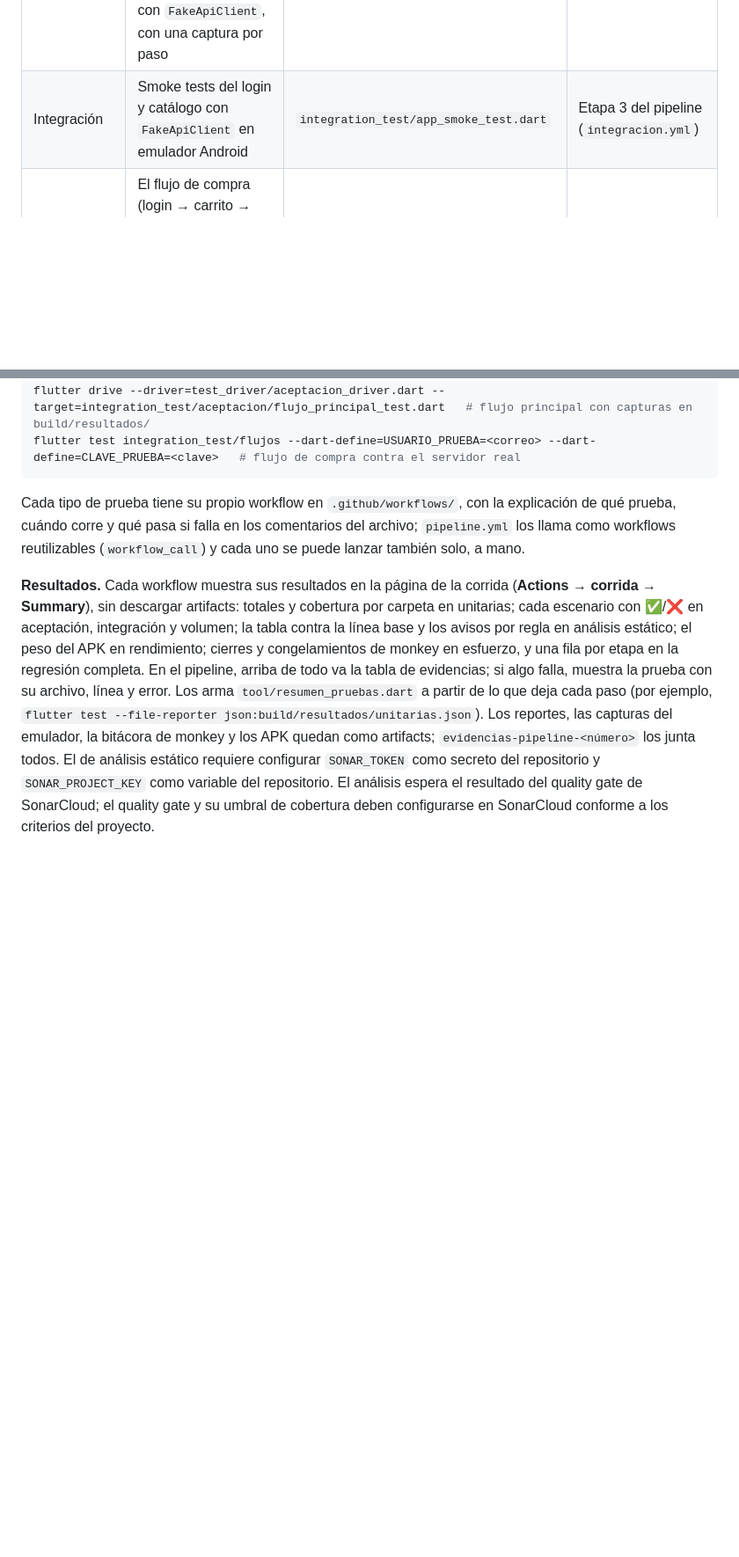
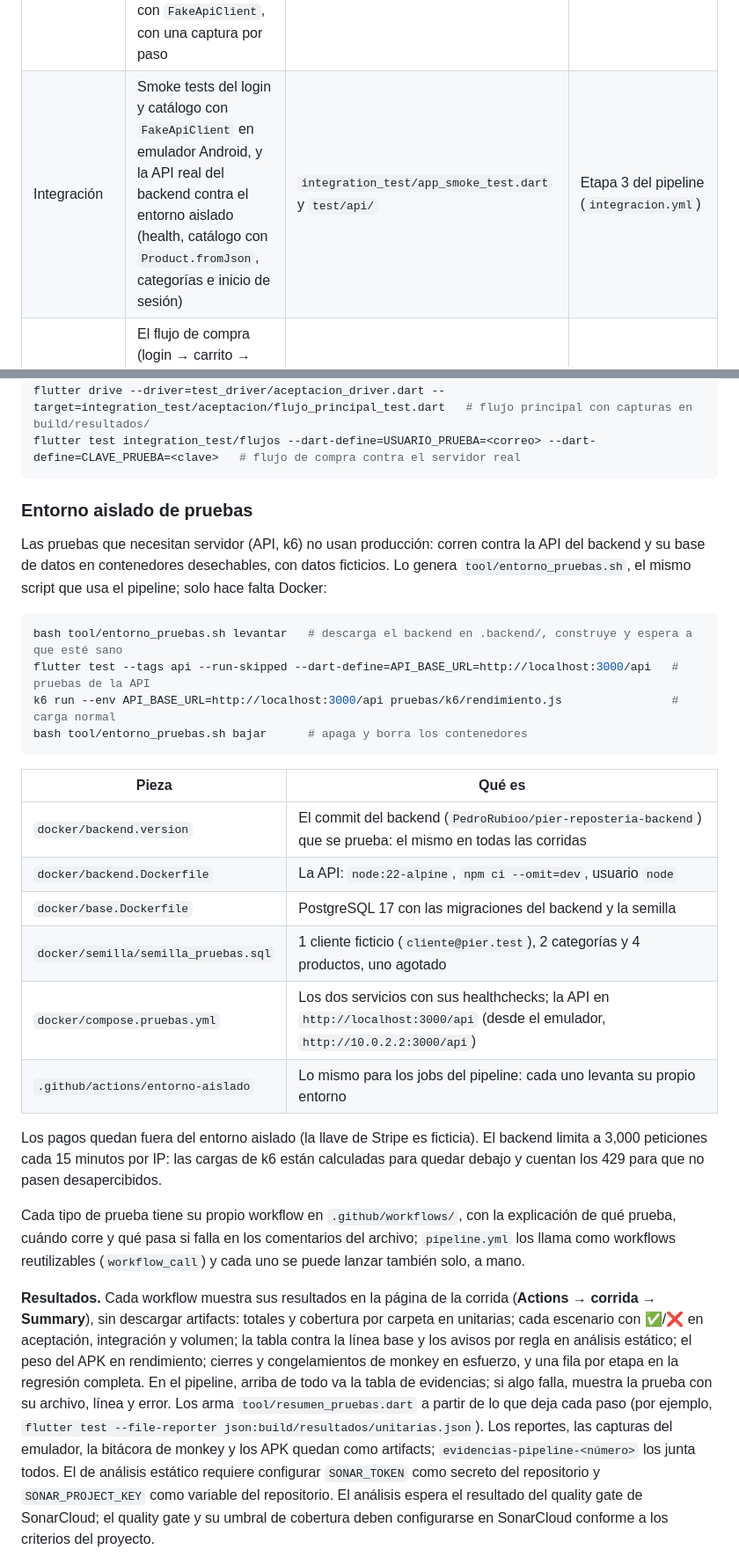
Before and after one commit to Ennimex/pier-reposteria-app, a Markdown page: README.md, 2 parts joined by grey strips. Shown at 88% size. Rendered like a GitHub page; blank space fills up the shorter version.

Commit message:
docs(readme): entorno aislado de pruebas, pruebas de la API y k6
La sección «Pruebas» suma las pruebas de la API, k6 en rendimiento y en
esfuerzo y el workflow manual de volumen, y una subsección con cómo
levantar el entorno aislado con tool/entorno_pruebas.sh y qué hay en
docker/.

Refs #199

````diff
--- a/README.md
+++ b/README.md
@@ -204,7 +204,7 @@ análisis estático ─┘                └─ regresión ───┘     └
 | Unitarias | Validadores, providers, repositorios y ViewModels, sin red, con `FakeApiClient` | `test/unitarias/<épica>/` | Etapa 1 del pipeline (`unitarias.yml`) |
 | Análisis de código estático | Errores, malas prácticas y vulnerabilidades, sin ejecutar la app | `flutter analyze` y SonarCloud | Etapa 1 del pipeline (`analisis-estatico.yml`) |
 | Aceptación | Escenarios Gherkin automatizados como pruebas de widget, una por escenario, y el flujo principal #34 → #35 → #36 (inicio de sesión, carrito y checkout) en emulador Android con `FakeApiClient`, con una captura por paso | `test/aceptacion/<épica>/` e `integration_test/aceptacion/` | Etapa 2 del pipeline (`aceptacion.yml`) |
-| Integración | Smoke tests del login y catálogo con `FakeApiClient` en emulador Android | `integration_test/app_smoke_test.dart` | Etapa 3 del pipeline (`integracion.yml`) |
+| Integración | Smoke tests del login y catálogo con `FakeApiClient` en emulador Android, y la API real del backend contra el entorno aislado (health, catálogo con `Product.fromJson`, categorías e inicio de sesión) | `integration_test/app_smoke_test.dart` y `test/api/` | Etapa 3 del pipeline (`integracion.yml`) |
 | Flujo de compra real | El flujo de compra (login → carrito → checkout → intento de pago) contra el servidor real con una cuenta de prueba, en emulador Android | `integration_test/flujos/` | A mano (`flujo-compra.yml`) y en la regresión completa |
 | Regresión | Las pruebas de cada bug ya corregido, con la etiqueta `regresion` (`dart_test.yaml`) | `test/` (las que llevan la etiqueta) y `test/regresion/` | Etapa 3 del pipeline, martes 09:30, cada tag y a mano (`regresion.yml`) |
 | Regresión completa | Toda la suite acumulada sobre la rama o tag, con el flujo de compra real, y el APK (menos rendimiento, que necesita el celular físico) | `test/`, `integration_test/app_smoke_test.dart` e `integration_test/flujos/` | Martes 09:30 de México (15:30 UTC), cada tag y a mano (`regresion-completa.yml`) |
@@ -239,6 +240,33 @@ flutter test integration_test/app_smoke_test.dart   # smoke tests, con emulador
 flutter drive --driver=test_driver/aceptacion_driver.dart --target=integration_test/aceptacion/flujo_principal_test.dart   # flujo principal con capturas en build/resultados/
 flutter test integration_test/flujos --dart-define=USUARIO_PRUEBA=<correo> --dart-define=CLAVE_PRUEBA=<clave>   # flujo de compra contra el servidor real
 ```
+
+### Entorno aislado de pruebas
+
+Las pruebas que necesitan servidor (API, k6) no usan producción: corren contra
+la API del backend y su base de datos en contenedores desechables, con datos
+ficticios. Lo genera `tool/entorno_pruebas.sh`, el mismo script que usa el
+pipeline; solo hace falta Docker:
+
+```bash
+bash tool/entorno_pruebas.sh levantar   # descarga el backend en .backend/, construye y espera a que esté sano
+flutter test --tags api --run-skipped --dart-define=API_BASE_URL=http://localhost:3000/api   # pruebas de la API
+k6 run --env API_BASE_URL=http://localhost:3000/api pruebas/k6/rendimiento.js                # carga normal
+bash tool/entorno_pruebas.sh bajar      # apaga y borra los contenedores
+```
+
+| Pieza | Qué es |
+|---|---|
+| `docker/backend.version` | El commit del backend (`PedroRubioo/pier-reposteria-backend`) que se prueba: el mismo en todas las corridas |
+| `docker/backend.Dockerfile` | La API: `node:22-alpine`, `npm ci --omit=dev`, usuario `node` |
+| `docker/base.Dockerfile` | PostgreSQL 17 con las migraciones del backend y la semilla |
+| `docker/semilla/semilla_pruebas.sql` | 1 cliente ficticio (`cliente@pier.test`), 2 categorías y 4 productos, uno agotado |
+| `docker/compose.pruebas.yml` | Los dos servicios con sus healthchecks; la API en `http://localhost:3000/api` (desde el emulador, `http://10.0.2.2:3000/api`) |
+| `.github/actions/entorno-aislado` | Lo mismo para los jobs del pipeline: cada uno levanta su propio entorno |
+
+Los pagos quedan fuera del entorno aislado (la llave de Stripe es ficticia). El
+backend limita a 3,000 peticiones cada 15 minutos por IP: las cargas de k6 están
+calculadas para quedar debajo y cuentan los 429 para que no pasen desapercibidos.
 
 Cada tipo de prueba tiene su propio workflow en `.github/workflows/`, con la
 explicación de qué prueba, cuándo corre y qué pasa si falla en los comentarios
````
Also changed, not shown: other parts of README.md (+3 -2 lines).
